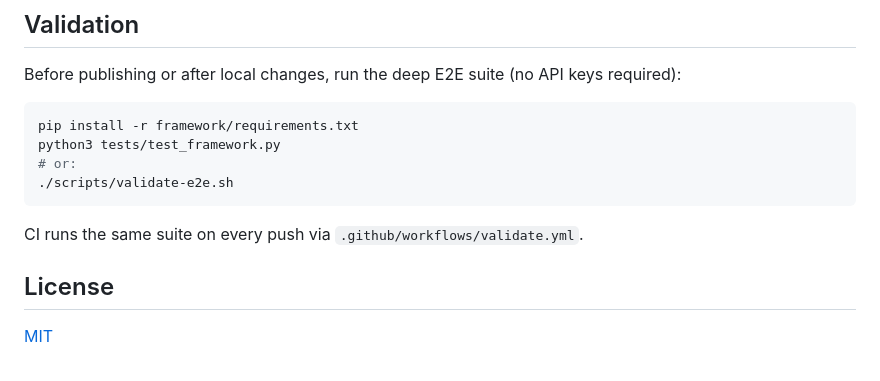
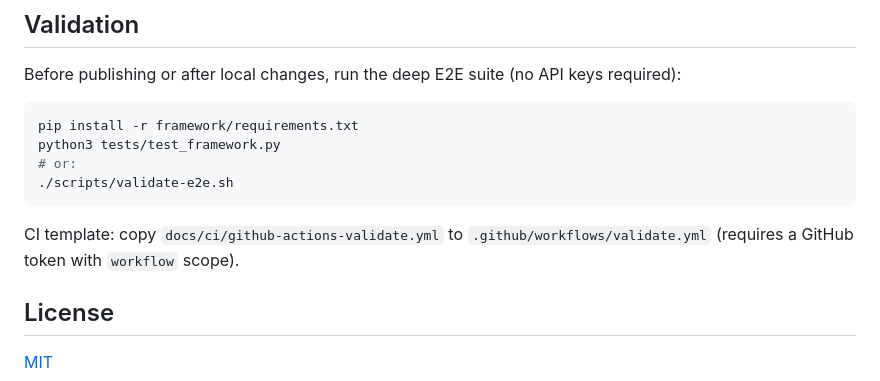
Before and after one commit to lparuchuru-titan/Agency-Swarm, a Markdown page: README.md, the part around the change. Drawn GitHub-style.

Commit message:
docs: point CI setup at workflow template (PAT workflow scope)
Co-authored-by: Cursor <cursoragent@cursor.com>

````diff
--- a/README.md
+++ b/README.md
@@ -151,7 +151,7 @@ python3 tests/test_framework.py
 ./scripts/validate-e2e.sh
 ```
 
-CI runs the same suite on every push via `.github/workflows/validate.yml`.
+CI template: copy `docs/ci/github-actions-validate.yml` to `.github/workflows/validate.yml` (requires a GitHub token with `workflow` scope).
 
 ## License
 
````
